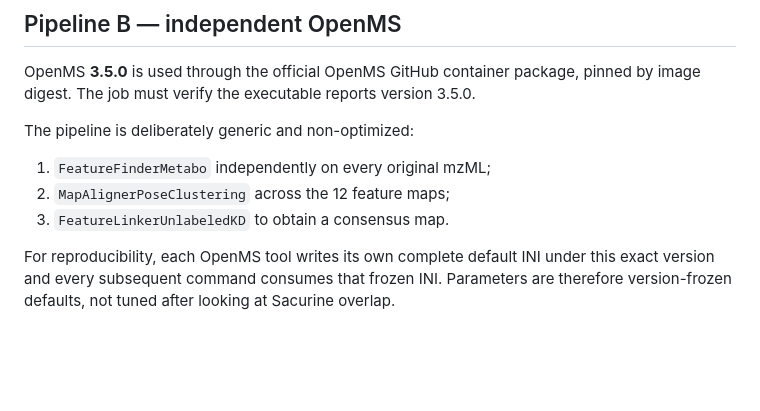
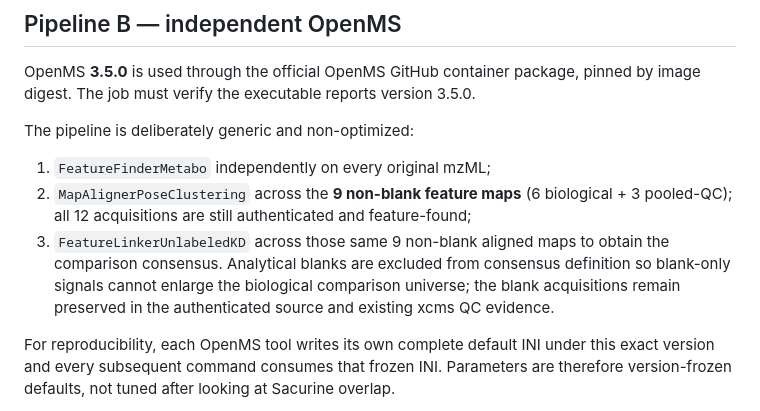
Before and after one commit to rberrah/MultiOmics, a Markdown page: docs/multiomics/SACURINE_OPENMS_INDEPENDENT_COMPARATOR_20261019.md, the part around the change. Drawn GitHub-style; blank space fills up the shorter version.

Commit message:
Align OpenMS protocol text with nonblank consensus workflow

```diff
--- a/docs/multiomics/SACURINE_OPENMS_INDEPENDENT_COMPARATOR_20261019.md
+++ b/docs/multiomics/SACURINE_OPENMS_INDEPENDENT_COMPARATOR_20261019.md
@@ -37,8 +37,8 @@ OpenMS **3.5.0** is used through the official OpenMS GitHub container package, p
 The pipeline is deliberately generic and non-optimized:
 
 1. `FeatureFinderMetabo` independently on every original mzML;
-2. `MapAlignerPoseClustering` across the 12 feature maps;
-3. `FeatureLinkerUnlabeledKD` to obtain a consensus map.
+2. `MapAlignerPoseClustering` across the **9 non-blank feature maps** (6 biological + 3 pooled-QC); all 12 acquisitions are still authenticated and feature-found;
+3. `FeatureLinkerUnlabeledKD` across those same 9 non-blank aligned maps to obtain the comparison consensus. Analytical blanks are excluded from consensus definition so blank-only signals cannot enlarge the biological comparison universe; the blank acquisitions remain preserved in the authenticated source and existing xcms QC evidence.
 
 For reproducibility, each OpenMS tool writes its own complete default INI under this exact version and every subsequent command consumes that frozen INI. Parameters are therefore version-frozen defaults, not tuned after looking at Sacurine overlap.
 
```
